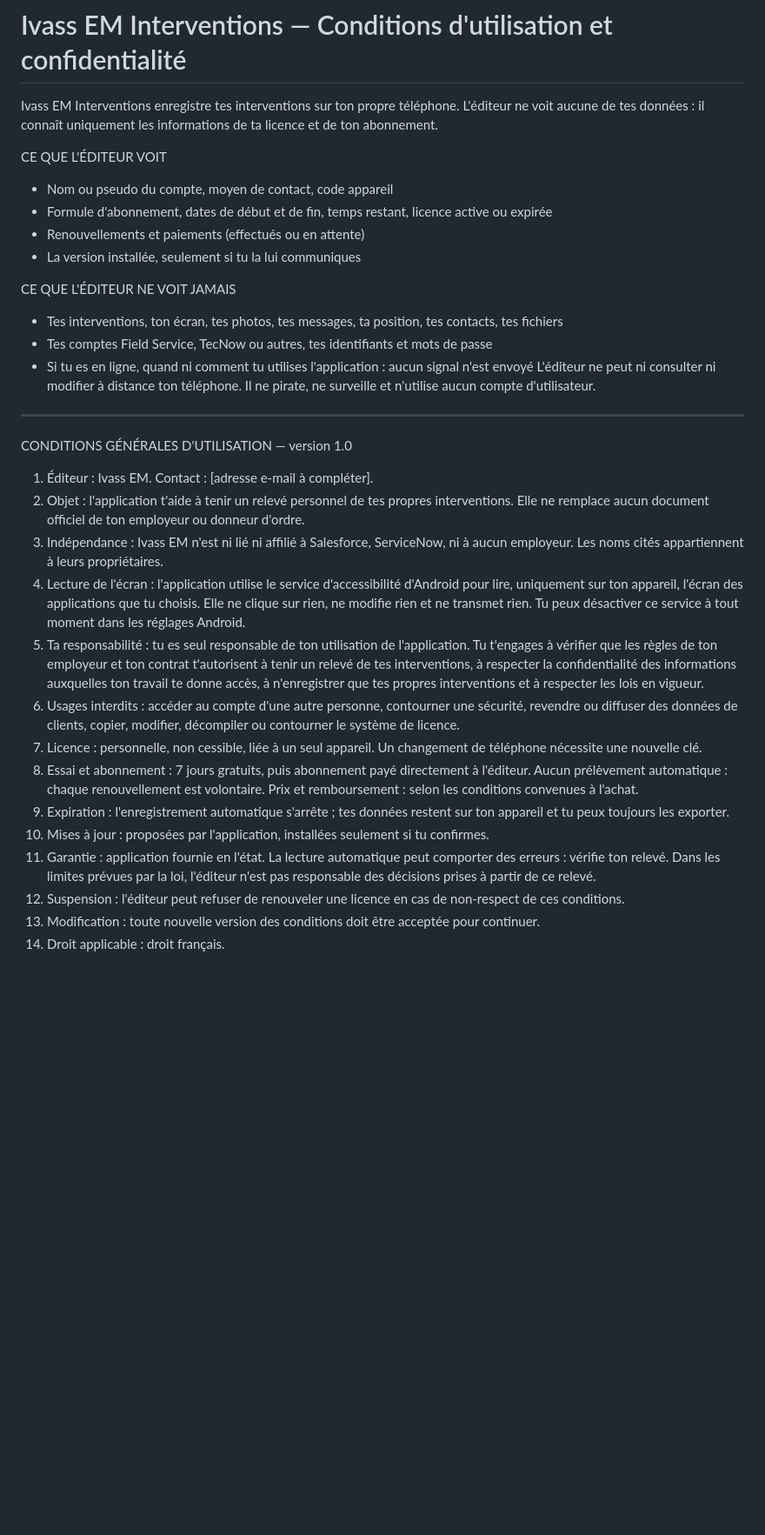
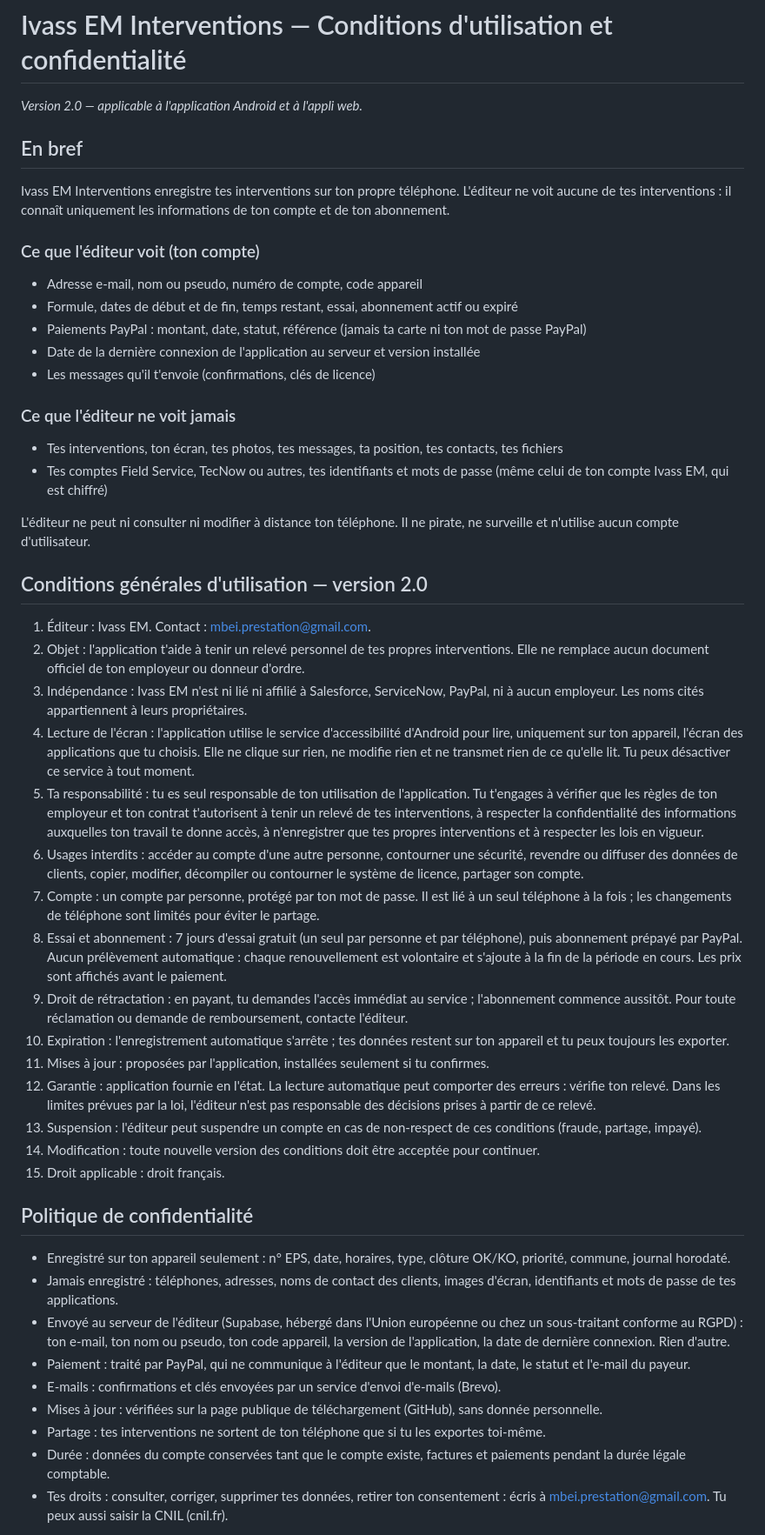
Before and after one commit to Gith-apps/Interventions-reg, a Markdown page: CONDITIONS.md, the part around one of its changes. Shown at 87% size. Drawn GitHub-style; blank space fills up the shorter version.

Commit message:
Mise à jour CONDITIONS.md (8.0)

```diff
--- a/CONDITIONS.md
+++ b/CONDITIONS.md
@@ -1,35 +1,49 @@
 # Ivass EM Interventions — Conditions d'utilisation et confidentialité
 
-Ivass EM Interventions enregistre tes interventions sur ton propre téléphone. L'éditeur ne voit aucune de tes données : il connaît uniquement les informations de ta licence et de ton abonnement.
+*Version 2.0 — applicable à l'application Android et à l'appli web.*
 
-CE QUE L'ÉDITEUR VOIT
-- Nom ou pseudo du compte, moyen de contact, code appareil
-- Formule d'abonnement, dates de début et de fin, temps restant, licence active ou expirée
-- Renouvellements et paiements (effectués ou en attente)
-- La version installée, seulement si tu la lui communiques
+## En bref
+Ivass EM Interventions enregistre tes interventions sur ton propre téléphone. L'éditeur ne voit aucune de tes interventions : il connaît uniquement les informations de ton compte et de ton abonnement.
 
-CE QUE L'ÉDITEUR NE VOIT JAMAIS
+### Ce que l'éditeur voit (ton compte)
+- Adresse e-mail, nom ou pseudo, numéro de compte, code appareil
+- Formule, dates de début et de fin, temps restant, essai, abonnement actif ou expiré
+- Paiements PayPal : montant, date, statut, référence (jamais ta carte ni ton mot de passe PayPal)
+- Date de la dernière connexion de l'application au serveur et version installée
+- Les messages qu'il t'envoie (confirmations, clés de licence)
+
+### Ce que l'éditeur ne voit jamais
 - Tes interventions, ton écran, tes photos, tes messages, ta position, tes contacts, tes fichiers
-- Tes comptes Field Service, TecNow ou autres, tes identifiants et mots de passe
-- Si tu es en ligne, quand ni comment tu utilises l'application : aucun signal n'est envoyé
+- Tes comptes Field Service, TecNow ou autres, tes identifiants et mots de passe (même celui de ton compte Ivass EM, qui est chiffré)
+
 L'éditeur ne peut ni consulter ni modifier à distance ton téléphone. Il ne pirate, ne surveille et n'utilise aucun compte d'utilisateur.
 
----
+## Conditions générales d'utilisation — version 2.0
 
-CONDITIONS GÉNÉRALES D'UTILISATION — version 1.0
+1. Éditeur : Ivass EM. Contact : mbei.prestation@gmail.com.
+2. Objet : l'application t'aide à tenir un relevé personnel de tes propres interventions. Elle ne remplace aucun document officiel de ton employeur ou donneur d'ordre.
+3. Indépendance : Ivass EM n'est ni lié ni affilié à Salesforce, ServiceNow, PayPal, ni à aucun employeur. Les noms cités appartiennent à leurs propriétaires.
+4. Lecture de l'écran : l'application utilise le service d'accessibilité d'Android pour lire, uniquement sur ton appareil, l'écran des applications que tu choisis. Elle ne clique sur rien, ne modifie rien et ne transmet rien de ce qu'elle lit. Tu peux désactiver ce service à tout moment.
+5. Ta responsabilité : tu es seul responsable de ton utilisation de l'application. Tu t'engages à vérifier que les règles de ton employeur et ton contrat t'autorisent à tenir un relevé de tes interventions, à respecter la confidentialité des informations auxquelles ton travail te donne accès, à n'enregistrer que tes propres interventions et à respecter les lois en vigueur.
+6. Usages interdits : accéder au compte d'une autre personne, contourner une sécurité, revendre ou diffuser des données de clients, copier, modifier, décompiler ou contourner le système de licence, partager son compte.
+7. Compte : un compte par personne, protégé par ton mot de passe. Il est lié à un seul téléphone à la fois ; les changements de téléphone sont limités pour éviter le partage.
+8. Essai et abonnement : 7 jours d'essai gratuit (un seul par personne et par téléphone), puis abonnement prépayé par PayPal. Aucun prélèvement automatique : chaque renouvellement est volontaire et s'ajoute à la fin de la période en cours. Les prix sont affichés avant le paiement.
+9. Droit de rétractation : en payant, tu demandes l'accès immédiat au service ; l'abonnement commence aussitôt. Pour toute réclamation ou demande de remboursement, contacte l'éditeur.
+10. Expiration : l'enregistrement automatique s'arrête ; tes données restent sur ton appareil et tu peux toujours les exporter.
+11. Mises à jour : proposées par l'application, installées seulement si tu confirmes.
+12. Garantie : application fournie en l'état. La lecture automatique peut comporter des erreurs : vérifie ton relevé. Dans les limites prévues par la loi, l'éditeur n'est pas responsable des décisions prises à partir de ce relevé.
+13. Suspension : l'éditeur peut suspendre un compte en cas de non-respect de ces conditions (fraude, partage, impayé).
+14. Modification : toute nouvelle version des conditions doit être acceptée pour continuer.
+15. Droit applicable : droit français.
 
-1. Éditeur : Ivass EM. Contact : [adresse e-mail à compléter].
-2. Objet : l'application t'aide à tenir un relevé personnel de tes propres interventions. Elle ne remplace aucun document officiel de ton employeur ou donneur d'ordre.
-3. Indépendance : Ivass EM n'est ni lié ni affilié à Salesforce, ServiceNow, ni à aucun employeur. Les noms cités appartiennent à leurs propriétaires.
-4. Lecture de l'écran : l'application utilise le service d'accessibilité d'Android pour lire, uniquement sur ton appareil, l'écran des applications que tu choisis. Elle ne clique sur rien, ne modifie rien et ne transmet rien. Tu peux désactiver ce service à tout moment dans les réglages Android.
-5. Ta responsabilité : tu es seul responsable de ton utilisation de l'application. Tu t'engages à vérifier que les règles de ton employeur et ton contrat t'autorisent à tenir un relevé de tes interventions, à respecter la confidentialité des informations auxquelles ton travail te donne accès, à n'enregistrer que tes propres interventions et à respecter les lois en vigueur.
-6. Usages interdits : accéder au compte d'une autre personne, contourner une sécurité, revendre ou diffuser des données de clients, copier, modifier, décompiler ou contourner le système de licence.
-7. Licence : personnelle, non cessible, liée à un seul appareil. Un changement de téléphone nécessite une nouvelle clé.
-8. Essai et abonnement : 7 jours gratuits, puis abonnement payé directement à l'éditeur. Aucun prélèvement automatique : chaque renouvellement est volontaire. Prix et remboursement : selon les conditions convenues à l'achat.
-9. Expiration : l'enregistrement automatique s'arrête ; tes données restent sur ton appareil et tu peux toujours les exporter.
-10. Mises à jour : proposées par l'application, installées seulement si tu confirmes.
-11. Garantie : application fournie en l'état. La lecture automatique peut comporter des erreurs : vérifie ton relevé. Dans les limites prévues par la loi, l'éditeur n'est pas responsable des décisions prises à partir de ce relevé.
-12. Suspension : l'éditeur peut refuser de renouveler une licence en cas de non-respect de ces conditions.
-13. Modification : toute nouvelle version des conditions doit être acceptée pour continuer.
-14. Droit applicable : droit français.
+## Politique de confidentialité
+- Enregistré sur ton appareil seulement : n° EPS, date, horaires, type, clôture OK/KO, priorité, commune, journal horodaté.
+- Jamais enregistré : téléphones, adresses, noms de contact des clients, images d'écran, identifiants et mots de passe de tes applications.
+- Envoyé au serveur de l'éditeur (Supabase, hébergé dans l'Union européenne ou chez un sous-traitant conforme au RGPD) : ton e-mail, ton nom ou pseudo, ton code appareil, la version de l'application, la date de dernière connexion. Rien d'autre.
+- Paiement : traité par PayPal, qui ne communique à l'éditeur que le montant, la date, le statut et l'e-mail du payeur.
+- E-mails : confirmations et clés envoyées par un service d'envoi d'e-mails (Brevo).
+- Mises à jour : vérifiées sur la page publique de téléchargement (GitHub), sans donnée personnelle.
+- Partage : tes interventions ne sortent de ton téléphone que si tu les exportes toi-même.
+- Durée : données du compte conservées tant que le compte existe, factures et paiements pendant la durée légale comptable.
+- Tes droits : consulter, corriger, supprimer tes données, retirer ton consentement : écris à mbei.prestation@gmail.com. Tu peux aussi saisir la CNIL (cnil.fr).
 
```
Also changed, not shown: other parts of CONDITIONS.md (+4 -7 lines).
